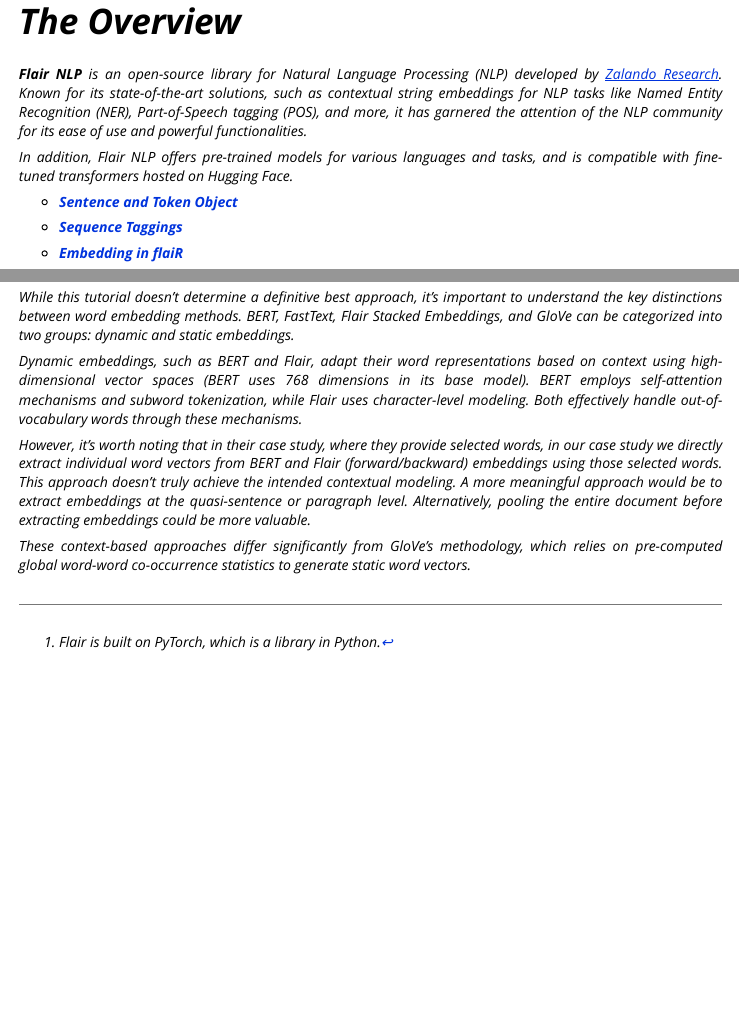
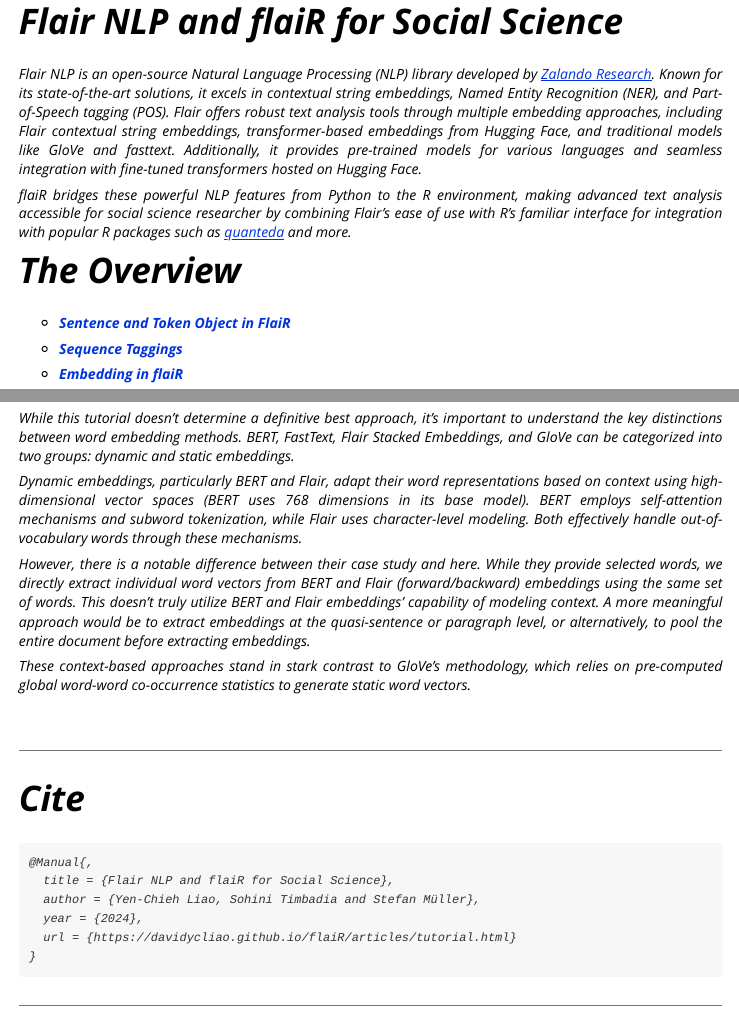
Before and after one commit to davidycliao/flaiR, an R Markdown document (vignettes/tutorial.Rmd): the page in a window 1100 px wide, from 140 px down, and a second part further down, joined at a grey line. Rendered offline with R 4.5, knitr and Pandoc, with nearby package versions; the code chunks are not run, so their results and figures are left out; long lines of code are wrapped.

Commit message:
UPDATE 0.0.7
tutorial

````diff
--- a/_pkgdown.yml
+++ b/_pkgdown.yml
@@ -277,12 +277,12 @@
   - icon: fa-rocket
     text: Quick Start
     menu:
+    - text: "flaiR Installation"
+      href: articles/quickstart.html#flair-installation
     - text: "NLP Tasks"
       href: articles/quickstart.html#nlp-tasks
-    - text: "Class and Ojbect"
-      href: articles/quickstart.html#class-and-ojbect
-    - text: "More Details about Installation"
-      href: articles/quickstart.html#more-details-about-installation
+    - text: "Training and Finetuning"
+      href: articles/quickstart.html#training-and-fine-tuning
 
 
   - icon: fa-project-diagram
@@ -348,6 +348,8 @@
   - icon: fa-newspaper-o
     text: News
     menu:
+    - text: "0.0.7"
+      href: news/index.html#flair-007-2024-12-26
     - text: "0.0.6"
       href: news/index.html#flair-006-2023-10-29
     - text: "0.0.5"
--- a/vignettes/tutorial.Rmd
+++ b/vignettes/tutorial.Rmd
@@ -29,17 +29,20 @@
 reticulate::py_install("flair")
 ```
 
+
+# Flair NLP and flaiR for Social Science
+
+<div style="text-align: justify;">
+
+Flair NLP is an open-source Natural Language Processing (NLP) library developed by [Zalando Research](https://github.com/zalandoresearch/). Known for its state-of-the-art solutions, it excels in contextual string embeddings, Named Entity Recognition (NER), and Part-of-Speech tagging (POS). Flair offers robust text analysis tools through multiple embedding approaches, including Flair contextual string embeddings, transformer-based embeddings from Hugging Face, and traditional models like GloVe and fasttext. Additionally, it provides pre-trained models for various languages and seamless integration with fine-tuned transformers hosted on Hugging Face.
+
+flaiR bridges these powerful NLP features from Python to the R environment, making advanced text analysis accessible for social science researcher by combining Flair's ease of use with R's familiar interface for integration with popular R packages such as [quanteda](https://quanteda.io) and more.
+
+</div>
+
 # The Overview
 
-<div style="text-align: justify;">
-
-**Flair NLP** is an open-source library for Natural Language Processing (NLP) developed by [Zalando Research](https://github.com/zalandoresearch/). Known for its state-of-the-art solutions, such as contextual string embeddings for NLP tasks like Named Entity Recognition (NER), Part-of-Speech tagging (POS), and more, it has garnered the attention of the NLP community for its ease of use and powerful functionalities.
-
-In addition, Flair NLP offers pre-trained models for various languages and tasks, and is compatible with fine-tuned transformers hosted on Hugging Face.
-
-</div>
-
-- [**Sentence and Token Object**](#tutorial.html#sentence-and-token)
+- [**Sentence and Token Object in FlaiR**](#tutorial.html#sentence-and-token)
 
 - [**Sequence Taggings**](#tutorial.html#sequence-taggings)
 
@@ -1972,16 +1986,17 @@
 
 While this tutorial doesn't determine a definitive best approach, it's important to understand the key distinctions between word embedding methods. BERT, FastText, Flair Stacked Embeddings, and GloVe can be categorized into two groups: dynamic and static embeddings.
 
-Dynamic embeddings, such as BERT and Flair, adapt their word representations based on context using high-dimensional vector spaces (BERT uses 768 dimensions in its base model). BERT employs self-attention mechanisms and subword tokenization, while Flair uses character-level modeling. Both effectively handle out-of-vocabulary words through these mechanisms.
-
-However, it's worth noting that in their case study, where they provide selected words, in our case study we directly extract individual word vectors from BERT and Flair (forward/backward) embeddings using those selected words. This approach doesn't truly achieve the intended contextual modeling. A more meaningful approach would be to extract embeddings at the quasi-sentence or paragraph level. Alternatively, pooling the entire document before extracting embeddings could be more valuable.
-
-These context-based approaches differ significantly from GloVe's methodology, which relies on pre-computed global word-word co-occurrence statistics to generate static word vectors.
+Dynamic embeddings, particularly BERT and Flair, adapt their word representations based on context using high-dimensional vector spaces (BERT uses 768 dimensions in its base model). BERT employs self-attention mechanisms and subword tokenization, while Flair uses character-level modeling. Both effectively handle out-of-vocabulary words through these mechanisms.
+
+However, there is a notable difference between their case study and here. While they provide selected words, we directly extract individual word vectors from BERT and Flair (forward/backward) embeddings using the same set of words. This doesn't truly utilize BERT and Flair embeddings' capability of modeling context. A more meaningful approach would be to extract embeddings at the quasi-sentence or paragraph level, or alternatively, to pool the entire document before extracting embeddings.
+
+These context-based approaches stand in stark contrast to GloVe's methodology, which relies on pre-computed global word-word co-occurrence statistics to generate static word vectors.
 
 </div>
 
 
 ```{r echo=FALSE, message = TRUE, warning = TRUE, out.width="95%"}
+
 st <- as.data.frame(st_model@normed_coefficients)
 st["model"] <- "Flair Stacked Embeddings"
 ft <- as.data.frame(ft_model@normed_coefficients)
@@ -2009,3 +2024,18 @@
  theme(axis.text.x = element_text(angle = 45, hjust = 1)) +
  facet_wrap(~model, nrow = 2, ncol = 2, scales = "free_y")
 ```
+
+&nbsp;
+
+-----
+
+# Cite
+
+```
+@Manual{,
+  title = {Flair NLP and flaiR for Social Science},
+  author = {Yen-Chieh Liao, Sohini Timbadia and Stefan Müller},
+  year = {2024},
+  url = {https://davidycliao.github.io/flaiR/articles/tutorial.html}
+}
+```
````
Also changed, not shown: vignettes/tutorial.Rmd (39 more changed lines).
